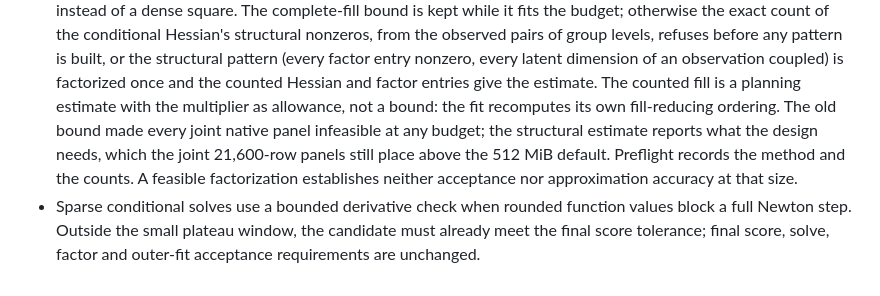
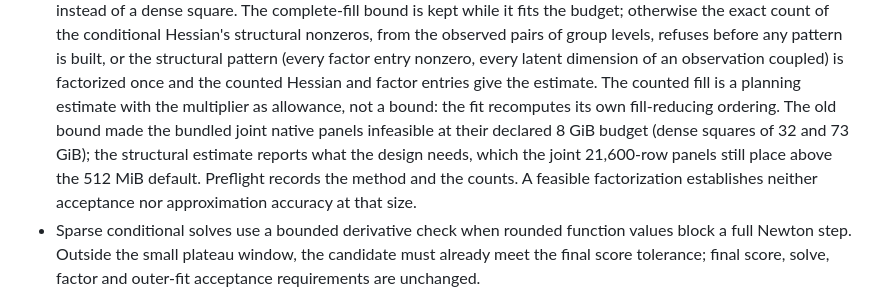
Before and after one commit to Veronica0206/Gtheory4LLM, a Markdown page: NEWS.md, the part around the change. GitHub-like rendering.

Commit message:
Qualify the old sparse bound's effect to the declared budgets
The 1.0 NEWS entry and the development status said the dense complete-fill
bound made the joint native panels infeasible at any budget. The bound is
finite: 2 * 12 * dim^2 bytes is 32 GiB for the four-aspect ordinal panel
(38,028 random effects) and 73 GiB for the six-flag binary panel (57,042),
against the 8 GiB their frozen protocols declare. Both sentences now say so.
Documentation only; from the independent review of the previous commit.

```diff
--- a/NEWS.md
+++ b/NEWS.md
@@ -30,9 +30,10 @@ threshold was loosened; where an optimizer path changed, the change is named.
   factorized once and the counted Hessian and factor entries give the
   estimate. The counted fill is a planning estimate with the multiplier as
   allowance, not a bound: the fit recomputes its own fill-reducing ordering.
-  The old bound made every joint native panel infeasible at any budget; the
-  structural estimate reports what the design needs, which the joint
-  21,600-row panels still place above the 512 MiB default. Preflight records
+  The old bound made the bundled joint native panels infeasible at their
+  declared 8 GiB budget (dense squares of 32 and 73 GiB); the structural
+  estimate reports what the design needs, which the joint 21,600-row panels
+  still place above the 512 MiB default. Preflight records
   the method and the counts. A feasible factorization establishes neither
   acceptance nor approximation accuracy at that size.
 - Sparse conditional solves use a bounded derivative check when rounded
```
Also changed, not shown: docs/DEVELOPMENT_STATUS.md (+2 -1 lines).
